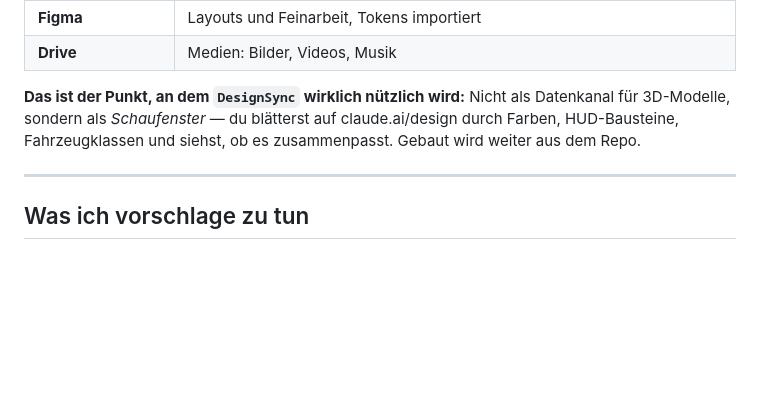
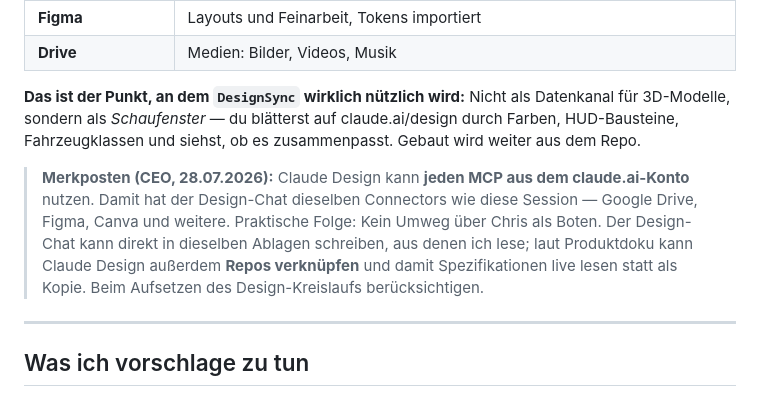
Before and after one commit to CMG-COL/MAIN, a Markdown page: docs/DESIGNSYSTEM-KONZEPT.md, the part around the change. GitHub-like rendering; blank space fills up the shorter version.

Commit message:
Merkposten: Claude Design kann jeden MCP aus dem claude.ai-Konto nutzen
Damit hat der Design-Chat dieselben Connectors wie diese Session. Kein Umweg
ueber Chris als Boten noetig — beide Seiten greifen auf dieselben Ablagen zu.

Co-Authored-By: Claude Opus 5 <noreply@anthropic.com>
Claude-Session: https://claude.ai/code/session_01CSN8TzENUWyBY5Moe4qZ8C

```diff
--- a/docs/DESIGNSYSTEM-KONZEPT.md
+++ b/docs/DESIGNSYSTEM-KONZEPT.md
@@ -124,6 +124,14 @@ Datenkanal für 3D-Modelle, sondern als *Schaufenster* — du blätterst auf
 claude.ai/design durch Farben, HUD-Bausteine, Fahrzeugklassen und siehst, ob es
 zusammenpasst. Gebaut wird weiter aus dem Repo.
 
+> **Merkposten (CEO, 28.07.2026):** Claude Design kann **jeden MCP aus dem
+> claude.ai-Konto** nutzen. Damit hat der Design-Chat dieselben Connectors wie
+> diese Session — Google Drive, Figma, Canva und weitere. Praktische Folge: Kein
+> Umweg über Chris als Boten. Der Design-Chat kann direkt in dieselben Ablagen
+> schreiben, aus denen ich lese; laut Produktdoku kann Claude Design außerdem
+> **Repos verknüpfen** und damit Spezifikationen live lesen statt als Kopie.
+> Beim Aufsetzen des Design-Kreislaufs berücksichtigen.
+
 ---
 
 ## Was ich vorschlage zu tun
```
